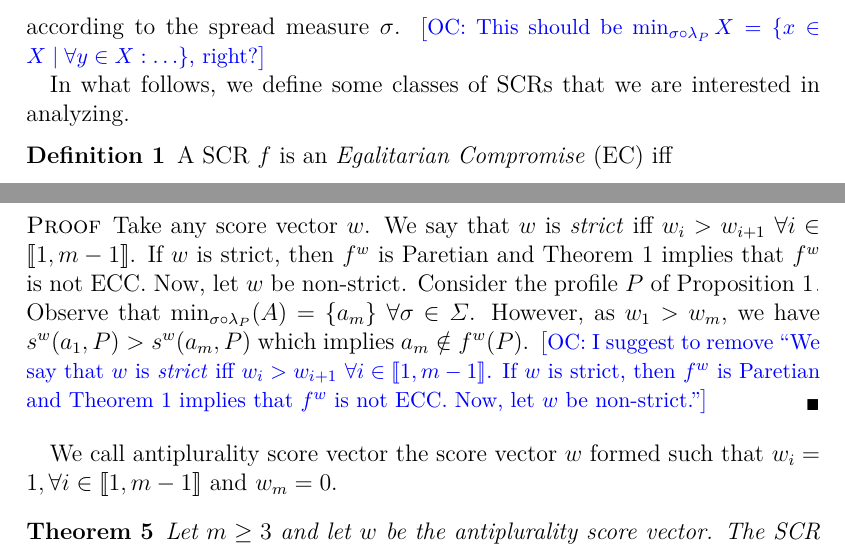
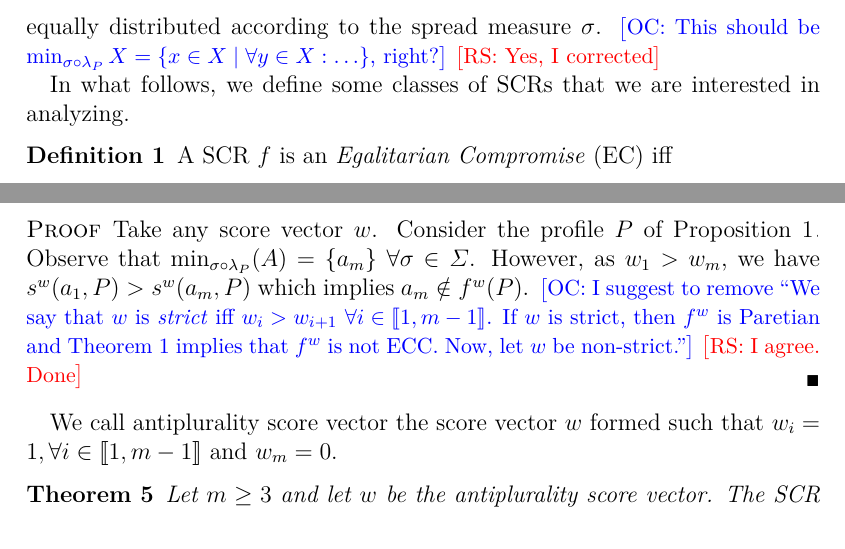
Before and after one commit to xoxor/Compromise, a LaTeX paper (true compromise.tex): two parts of pages 6 and 9 of 26, joined at a grey line, cut so that both start at the same text. Compiled offline with pdfLaTeX; a LaTeX package or settings file that is missing is left out.

Commit message:
reply to some of OC's comments

```diff
--- a/true compromise.tex
+++ b/true compromise.tex
@@ -113,8 +113,9 @@ A SCR $f$ is \emph{Paretian} iff $f(P)\subseteq\paretopt(P)$ $\forall P\in\linor
 \section{Egalitarian versus Paretian compromises}
 \subsection{Egalitarian compromises}
 \label{sec:EgCompromise}
-We denote the minimal elements of $X\in2^{A}\setminus \{\emptyset\}$ according to $(\sigma\circ\lambda_{P})$ with $\min_{\sigma \circ \lambda_P} X = \set{x \in X \suchthat \forall y \in A: \sigma(\lambda_P(x)) ≤ \sigma(\lambda_P(y))}$. Thus, $\min_{\sigma\circ\lambda_{P}}(A)$ denotes the alternatives whose loss vectors are the most equally distributed according to the spread measure $\sigma$.
+We denote the minimal elements of $X\in2^{A}\setminus \{\emptyset\}$ according to $(\sigma\circ\lambda_{P})$ with $\min_{\sigma \circ \lambda_P} X = \set{x \in X \suchthat \forall y \in A: \sigma(\lambda_P(x)) ≤ \sigma(\lambda_P(y))}$. Thus, $\min_{\sigma\circ\lambda_{P}}(X)$ denotes the alternatives in X whose loss vectors are the most equally distributed according to the spread measure $\sigma$.
 \commentOC{This should be $\min_{\sigma \circ \lambda_P} X = \set{x \in X \suchthat \forall y \in X: …}$, right?}
+\commentRS{Yes, I corrected}
 
 In what follows, we define some classes of SCRs that we are interested in analyzing.
 
@@ -237,8 +238,9 @@ We first show that no scoring rule is ECC, for any value of $n$ and $m$ at least
 Let $n\geq 3$ and $m\geq 3.$ No score vector $w$ induces a scoring rule $f^w_n$ that is ECC.
 \end{theorem}
 \begin{proof}
-Take any score vector $w$. We say that $w$ is \emph{strict} iff $w_{i}>w_{i+1}$ $\forall i\in \intvl{1, m-1}$. If $w$ is strict, then $f^w$ is Paretian and \cref{th:nonParetian} implies that $f^w$ is not ECC. Now, let $w$ be non-strict. Consider the profile $P$ of \cref{prop:muSigmaLast}. Observe that $\musigma=\{a_m\} \ \forall \sigma \in \Sigma $. However, as $w_{1}>w_{m}$, we have $s^{w}(a_{1},P)>s^{w}(a_{m},P)$ which implies $a_{m}\notin f^{w}(P)$.
+Take any score vector $w$. Consider the profile $P$ of \cref{prop:muSigmaLast}. Observe that $\musigma=\{a_m\} \ \forall \sigma \in \Sigma $. However, as $w_{1}>w_{m}$, we have $s^{w}(a_{1},P)>s^{w}(a_{m},P)$ which implies $a_{m}\notin f^{w}(P)$.
 	\commentOC{I suggest to remove “We say that $w$ is \emph{strict} iff $w_{i}>w_{i+1}$ $\forall i\in \intvl{1, m-1}$. If $w$ is strict, then $f^w$ is Paretian and \cref{th:nonParetian} implies that $f^w$ is not ECC. Now, let $w$ be non-strict.”}
+		\commentRS{I agree. Done}
 \end{proof}
 
 We call antiplurality score vector the score vector $w$ formed such that $w_{i} = 1, \forall i \in \intvl{1, m-1}$ and $w_{m}=0$.
```
Also changed, not shown: true compromise.tex (4 more changed lines).
